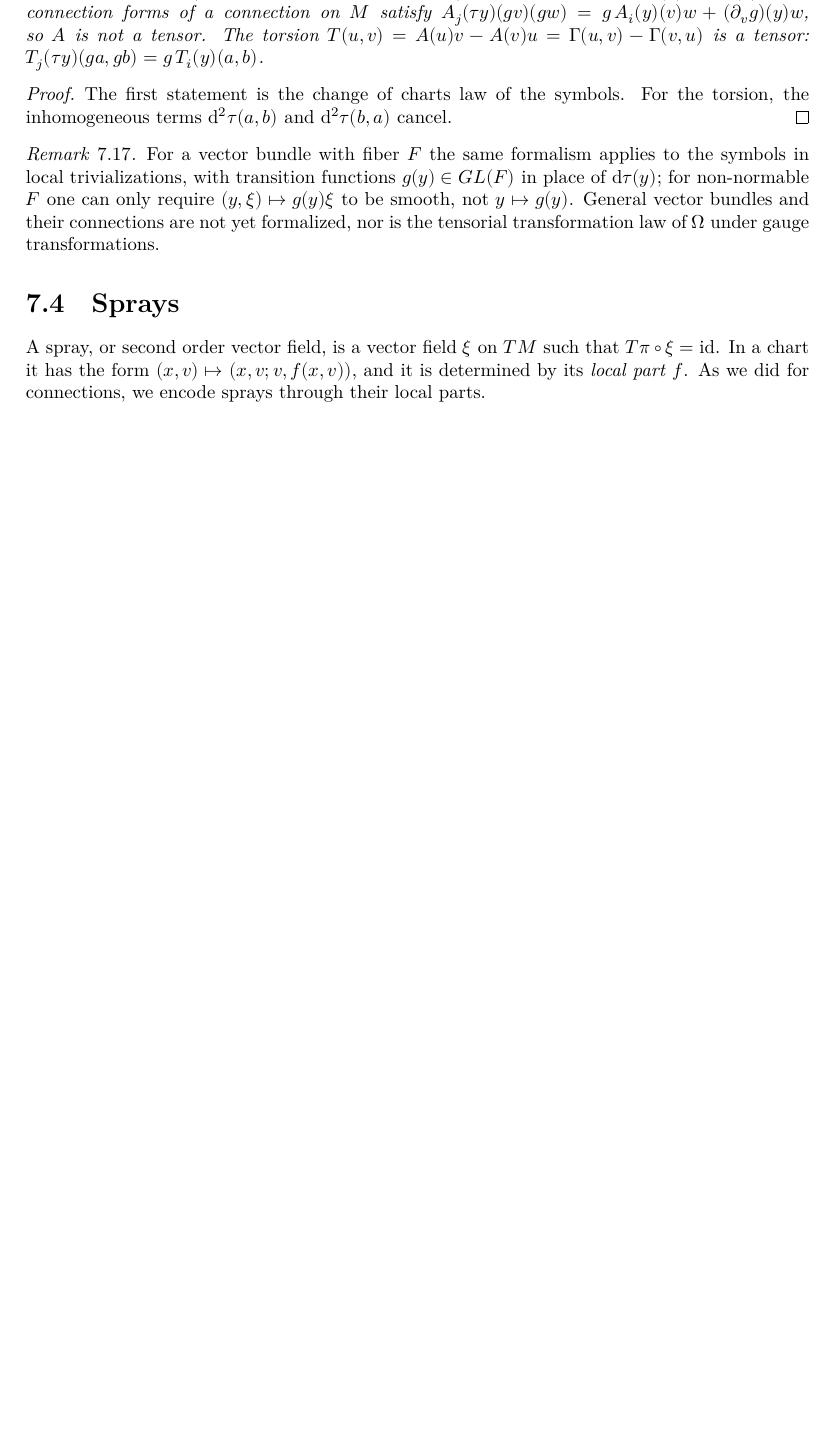
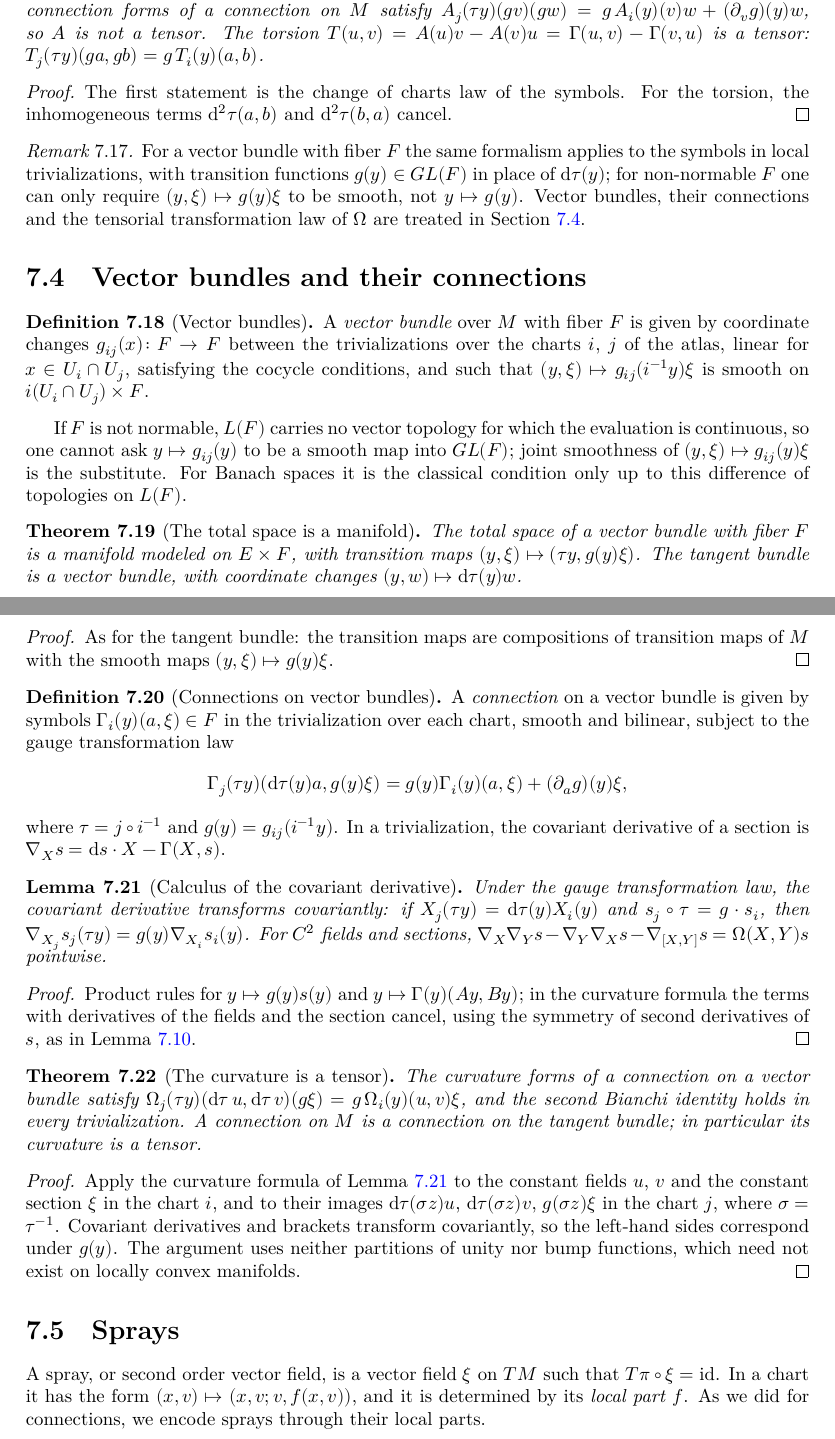
Before and after one commit to glaroton/LCManifolds, a LaTeX thesis (blueprint/src/print.tex, which reads blueprint/src/chapters/connections.tex): part of page 35 of 65 before the commit and two parts of pages 35 and 36 of 66 after it, the two joined at a grey line, cut so that both start at the same text, the shorter picture padded with empty space. Compiled offline with XeLaTeX.

Commit message:
Add vector bundles and connections on them
* MBVectorBundleCore: vector bundles with locally convex fiber F, given by
  jointly smooth coordinate changes (y, ξ) ↦ g(y) ξ (smoothness of
  y ↦ g(y) ∈ GL(F) is not available for non-normable F); the total space is
  a manifold modeled on E × F, and the tangent bundle is an instance.
* BundleConnection: symbols with the gauge transformation law; covariant
  derivative of sections transforms covariantly; curvature formula.
* The curvature is a tensor (curvature_gauge), proved with constant fields
  and sections in a chart, without bump functions; consequences for
  connections on M (Connection.localCurv_transition).

Co-Authored-By: Claude Opus 5.5 <noreply@anthropic.com>

```diff
--- a/blueprint/src/chapters/connections.tex
+++ b/blueprint/src/chapters/connections.tex
@@ -339,9 +339,115 @@ bundle is the case $F = E$.
   For a vector bundle with fiber $F$ the same formalism applies to the symbols in local
   trivializations, with transition functions $g(y) \in GL(F)$ in place of $\dd\tau(y)$; for
   non-normable $F$ one can only require $(y, \xi) \mapsto g(y)\xi$ to be smooth, not
-  $y \mapsto g(y)$. General vector bundles and their connections are not yet formalized, nor is
-  the tensorial transformation law of $\Omega$ under gauge transformations.
+  $y \mapsto g(y)$. Vector bundles, their connections and the tensorial transformation law of
+  $\Omega$ are treated in Section~\ref{sec:vector-bundles}.
 \end{remark}
+
+\section{Vector bundles and their connections}
+\label{sec:vector-bundles}
+
+\begin{definition}[Vector bundles]
+  \label{def:vector-bundle}
+  \lean{LocallyConvex.Manifolds.MBVectorBundleCore,
+    LocallyConvex.Manifolds.MBVectorBundleCore.coordChangeLinear,
+    LocallyConvex.Manifolds.MBVectorBundleCore.continuousOn_coordChange,
+    LocallyConvex.Manifolds.MBVectorBundleCore.toFiberBundleCore,
+    LocallyConvex.Manifolds.MBVectorBundleCore.TotalSpace,
+    LocallyConvex.Manifolds.MBVectorBundleCore.bundleChart}
+  \leanok
+  \uses{def:mb-manifold, def:tangent-bundle}
+  A \emph{vector bundle} over $M$ with fiber $F$ is given by coordinate changes
+  $g_{ij}(x) \colon F \to F$ between the trivializations over the charts $i$, $j$ of the atlas,
+  linear for $x \in U_i \cap U_j$, satisfying the cocycle conditions, and such that
+  $(y, \xi) \mapsto g_{ij}(i^{-1} y)\xi$ is smooth on $i(U_i \cap U_j) \times F$.
+\end{definition}
+
+If $F$ is not normable, $L(F)$ carries no vector topology for which the evaluation is continuous,
+so one cannot ask $y \mapsto g_{ij}(y)$ to be a smooth map into $GL(F)$; joint smoothness of
+$(y, \xi) \mapsto g_{ij}(y)\xi$ is the substitute. For Banach spaces it is the classical
+condition only up to this difference of topologies on $L(F)$.
+
+\begin{theorem}[The total space is a manifold]
+  \label{thm:vector-bundle-manifold}
+  \lean{LocallyConvex.Manifolds.MBVectorBundleCore.smoothMBOn_bundleChart_transition,
+    LocallyConvex.Manifolds.MBVectorBundleCore.bundleChart_transition_mem,
+    LocallyConvex.Manifolds.MBVectorBundleCore.mbManifold,
+    LocallyConvex.Manifolds.tangentMBCore}
+  \leanok
+  \uses{def:vector-bundle}
+  The total space of a vector bundle with fiber $F$ is a manifold modeled on $E \times F$, with
+  transition maps $(y, \xi) \mapsto (\tau y, g(y)\xi)$. The tangent bundle is a vector bundle,
+  with coordinate changes $(y, w) \mapsto \dd\tau(y) w$.
+\end{theorem}
+
+\begin{proof}
+  \leanok
+  As for the tangent bundle: the transition maps are compositions of transition maps of $M$ with
+  the smooth maps $(y, \xi) \mapsto g(y)\xi$.
+\end{proof}
+
+\begin{definition}[Connections on vector bundles]
+  \label{def:bundle-connection}
+  \lean{LocallyConvex.Manifolds.BundleConnection,
+    LocallyConvex.Manifolds.localCovDerivB}
+  \leanok
+  \uses{def:vector-bundle, def:connection-forms}
+  A \emph{connection} on a vector bundle is given by symbols $\Gamma_i(y)(a, \xi) \in F$ in the
+  trivialization over each chart, smooth and bilinear, subject to the gauge transformation law
+  \[
+    \Gamma_j(\tau y)(\dd\tau(y) a, g(y)\xi) = g(y)\Gamma_i(y)(a, \xi) + (\partial_a g)(y)\xi,
+  \]
+  where $\tau = j \circ i^{-1}$ and $g(y) = g_{ij}(i^{-1} y)$. In a trivialization, the covariant
+  derivative of a section is $\nabla_X s = \dd s \cdot X - \Gamma(X, s)$.
+\end{definition}
+
+\begin{lemma}[Calculus of the covariant derivative]
+  \label{lem:bundle-cov-deriv}
+  \lean{LocallyConvex.Manifolds.dMB_fiber_comp,
+    LocallyConvex.Manifolds.localCovDerivB_transition,
+    LocallyConvex.Manifolds.IsLocalSymbol.dMB_apply,
+    LocallyConvex.Manifolds.IsLocalSymbol.localCovDerivB_curv,
+    LocallyConvex.Manifolds.IsLocalSymbol.contDiffMBOn_localCovDerivB,
+    LocallyConvex.Manifolds.IsLocalSymbol.mono}
+  \leanok
+  \uses{def:bundle-connection, lem:conn-local-curv}
+  Under the gauge transformation law, the covariant derivative transforms covariantly:
+  if $X_j(\tau y) = \dd\tau(y) X_i(y)$ and $s_j \circ \tau = g \cdot s_i$, then
+  $\nabla_{X_j} s_j(\tau y) = g(y) \nabla_{X_i} s_i(y)$. For $C^2$ fields and sections,
+  $\nabla_X\nabla_Y s - \nabla_Y\nabla_X s - \nabla_{[X, Y]} s = \Omega(X, Y) s$ pointwise.
+\end{lemma}
+
+\begin{proof}
+  \leanok
+  Product rules for $y \mapsto g(y)s(y)$ and $y \mapsto \Gamma(y)(A y, B y)$; in the curvature
+  formula the terms with derivatives of the fields and the section cancel, using the symmetry of
+  second derivatives of $s$, as in Lemma~\ref{lem:conn-local-curv}.
+\end{proof}
+
+\begin{theorem}[The curvature is a tensor]
+  \label{thm:curvature-gauge}
+  \lean{LocallyConvex.Manifolds.curvature_gauge,
+    LocallyConvex.Manifolds.BundleConnection.curvLoc_transition,
+    LocallyConvex.Manifolds.BundleConnection.dLoc_curvLoc,
+    LocallyConvex.Manifolds.Connection.toBundleConnection,
+    LocallyConvex.Manifolds.Connection.localCurv_transition}
+  \leanok
+  \uses{lem:bundle-cov-deriv, thm:second-bianchi, def:connection}
+  The curvature forms of a connection on a vector bundle satisfy
+  $\Omega_j(\tau y)(\dd\tau\, u, \dd\tau\, v)(g\xi) = g\,\Omega_i(y)(u, v)\xi$, and the second
+  Bianchi identity holds in every trivialization. A connection on $M$ is a connection on the
+  tangent bundle; in particular its curvature is a tensor.
+\end{theorem}
+
+\begin{proof}
+  \leanok
+  Apply the curvature formula of Lemma~\ref{lem:bundle-cov-deriv} to the constant fields $u$,
+  $v$ and the constant section $\xi$ in the chart $i$, and to their images
+  $\dd\tau(\sigma z)u$, $\dd\tau(\sigma z)v$, $g(\sigma z)\xi$ in the chart $j$, where
+  $\sigma = \tau^{-1}$. Covariant derivatives and brackets transform covariantly, so the
+  left-hand sides correspond under $g(y)$. The argument uses neither partitions of unity nor
+  bump functions, which need not exist on locally convex manifolds.
+\end{proof}
 
 \section{Sprays}
 
```
Also changed, not shown: README.md, 3 other files.
